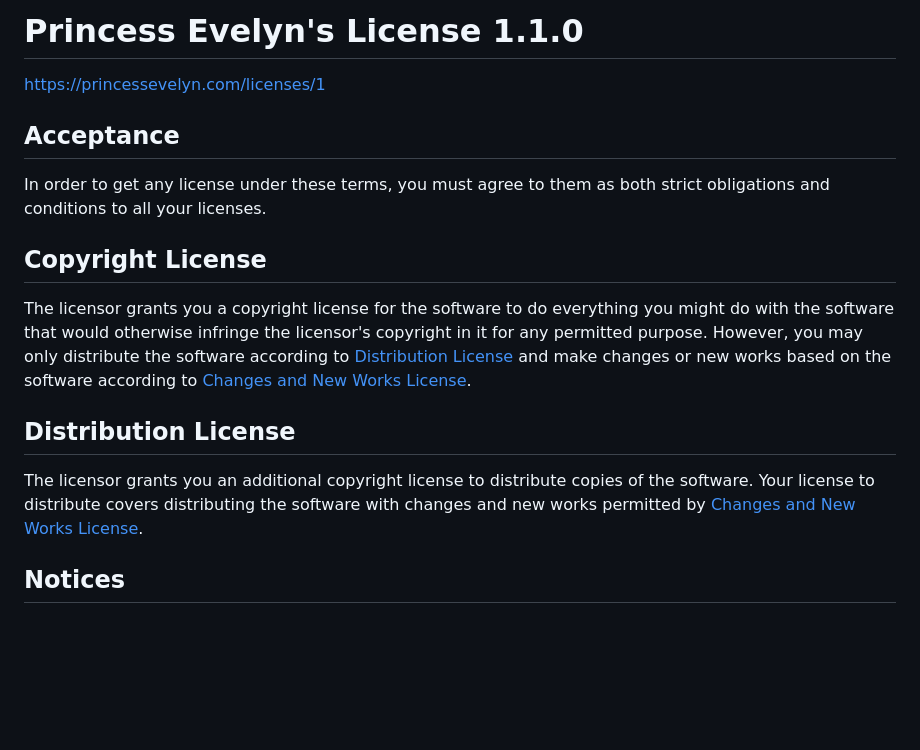
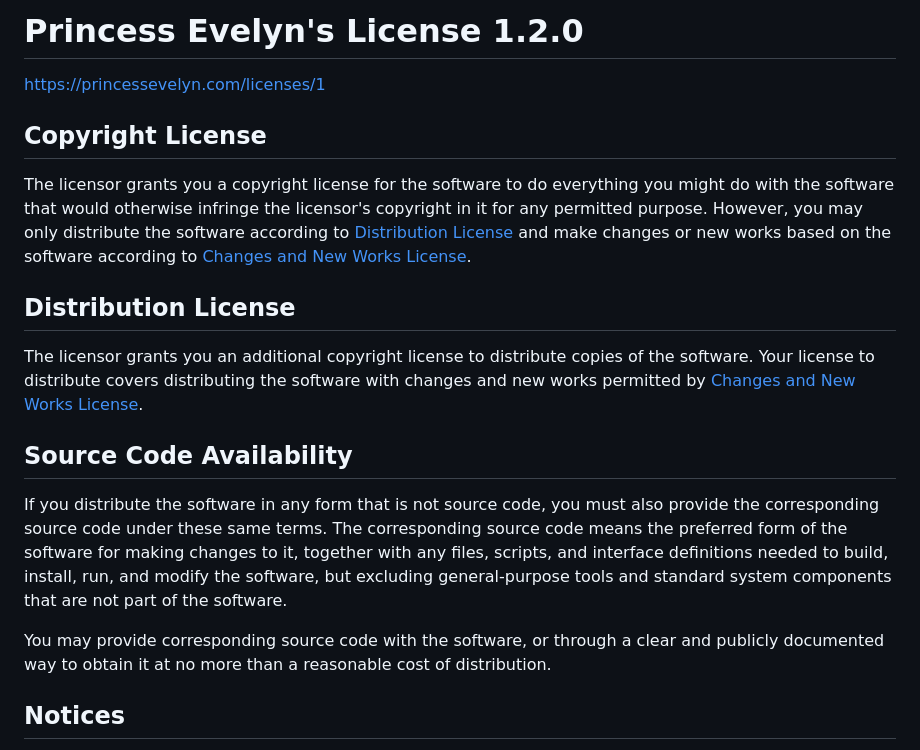
Before and after one commit to evelyn1006-1/homepage, a Markdown page: static/LICENSE.md, the part around the change. Rendered like a GitHub page; blank space fills up the shorter version.

Commit message:
Update license 2

```diff
--- a/static/LICENSE.md
+++ b/static/LICENSE.md
@@ -1,12 +1,6 @@
-# Princess Evelyn's License 1.1.0
+# Princess Evelyn's License 1.2.0
 
 <https://princessevelyn.com/licenses/1>
-
-## Acceptance
-
-In order to get any license under these terms, you must agree
-to them as both strict obligations and conditions to all
-your licenses.
 
 ## Copyright License
 
@@ -26,6 +20,20 @@ to distribute copies of the software.  Your license
 to distribute covers distributing the software with
 changes and new works permitted by [Changes and New Works
 License](#changes-and-new-works-license).
+
+## Source Code Availability
+
+If you distribute the software in any form that is not source
+code, you must also provide the corresponding source code
+under these same terms. The corresponding source code means the preferred form of the software for making changes to it,
+together with any files, scripts, and interface definitions
+needed to build, install, run, and modify the software, but
+excluding general-purpose tools and standard system components
+that are not part of the software.
+
+You may provide corresponding source code with the software, or
+through a clear and publicly documented way to obtain it at no
+more than a reasonable cost of distribution.
 
 ## Notices
 
```
